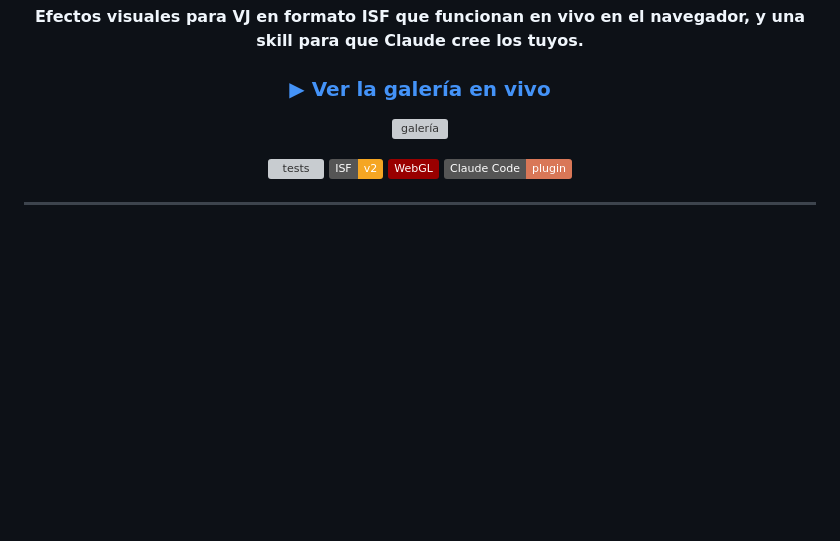
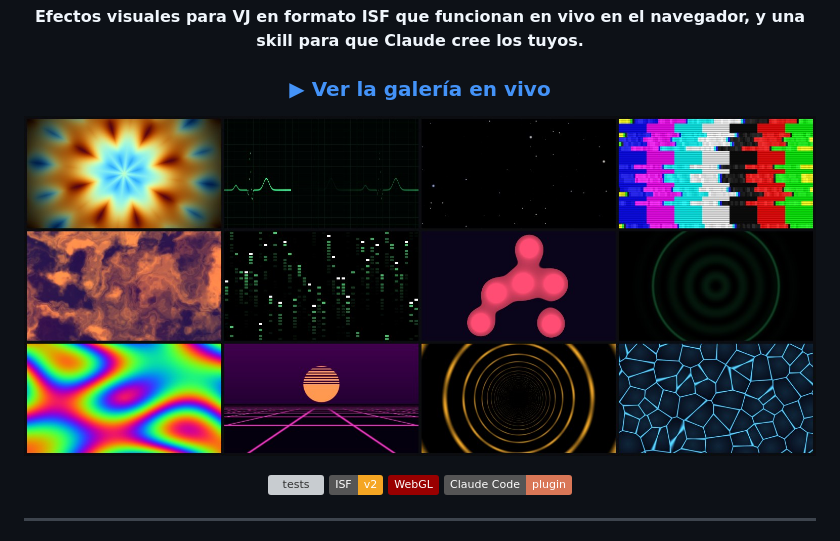
Before and after one commit to raulhernandezherce/vj-shaders, a Markdown page: README.md, the part around the change. GitHub-like rendering; pictures changed too: docs/captura.jpg (added); badges without logos; blank space fills up the shorter version; grey boxes are pictures that could not be loaded.

Commit message:
README: mosaico con los 12 efectos
Co-Authored-By: Claude Opus 5.5 <noreply@anthropic.com>

```diff
--- a/README.md
+++ b/README.md
@@ -6,7 +6,7 @@
 
 ### [▶ Ver la galería en vivo](https://raulhernandezherce.github.io/vj-shaders/)
 
-[![galería](docs/captura.png)](https://raulhernandezherce.github.io/vj-shaders/)
+[![galería](docs/captura.jpg)](https://raulhernandezherce.github.io/vj-shaders/)
 
 ![tests](https://github.com/raulhernandezherce/vj-shaders/actions/workflows/tests.yml/badge.svg)
 ![ISF](https://img.shields.io/badge/ISF-v2-F5A623)
```
